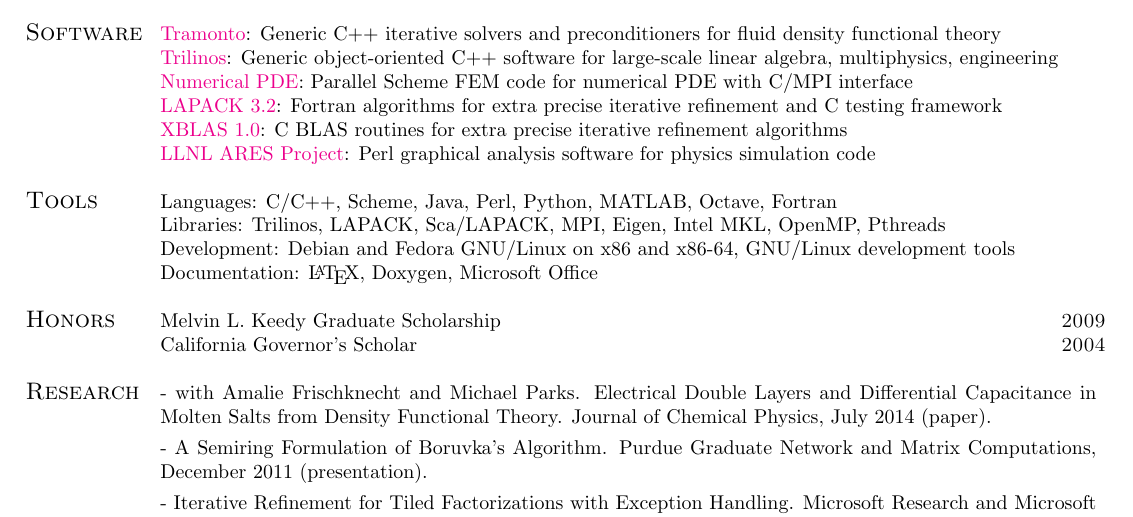
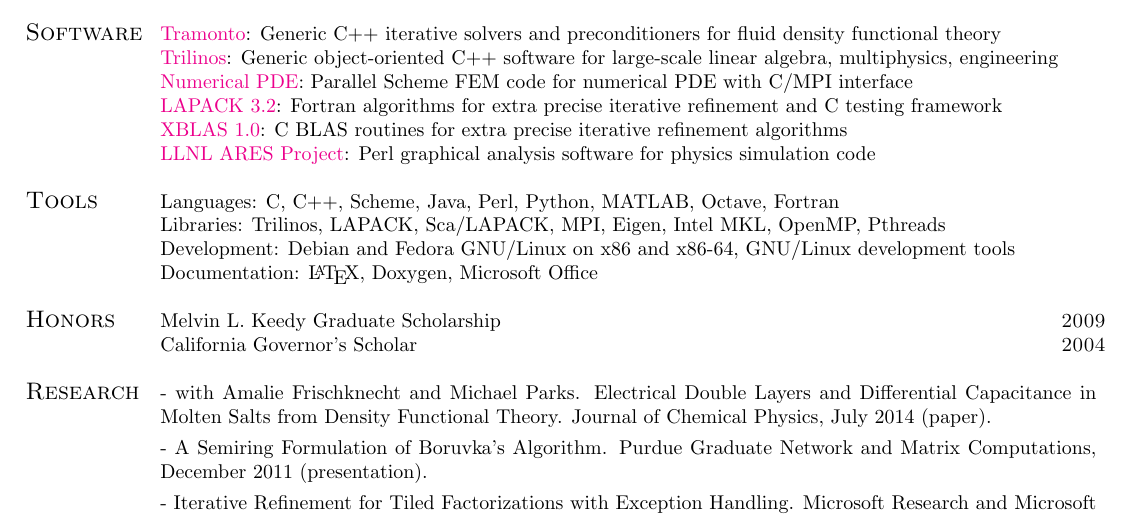
Before and after one commit to dhalligan/resume, a LaTeX CV (cv.tex): part of the page, cut so that both start at the same text. Compiled offline with pdfLaTeX.

Commit message:
Modified languages section

```diff
--- a/cv.tex
+++ b/cv.tex
@@ -164,7 +164,7 @@
 
     \large{\textsc{Tools}}
     &
-    \multicolumn{2}{l} {Languages: C/C++, Scheme, Java, Perl, Python, MATLAB, Octave, Fortran} \\
+    \multicolumn{2}{l} {Languages: C, C++, Scheme, Java, Perl, Python, MATLAB, Octave, Fortran} \\
     &
     \multicolumn{2}{l} {Libraries: Trilinos, LAPACK, Sca/LAPACK, MPI, Eigen, Intel MKL, OpenMP, Pthreads} \\
     &
```
Also changed, not shown: cv.pdf.
